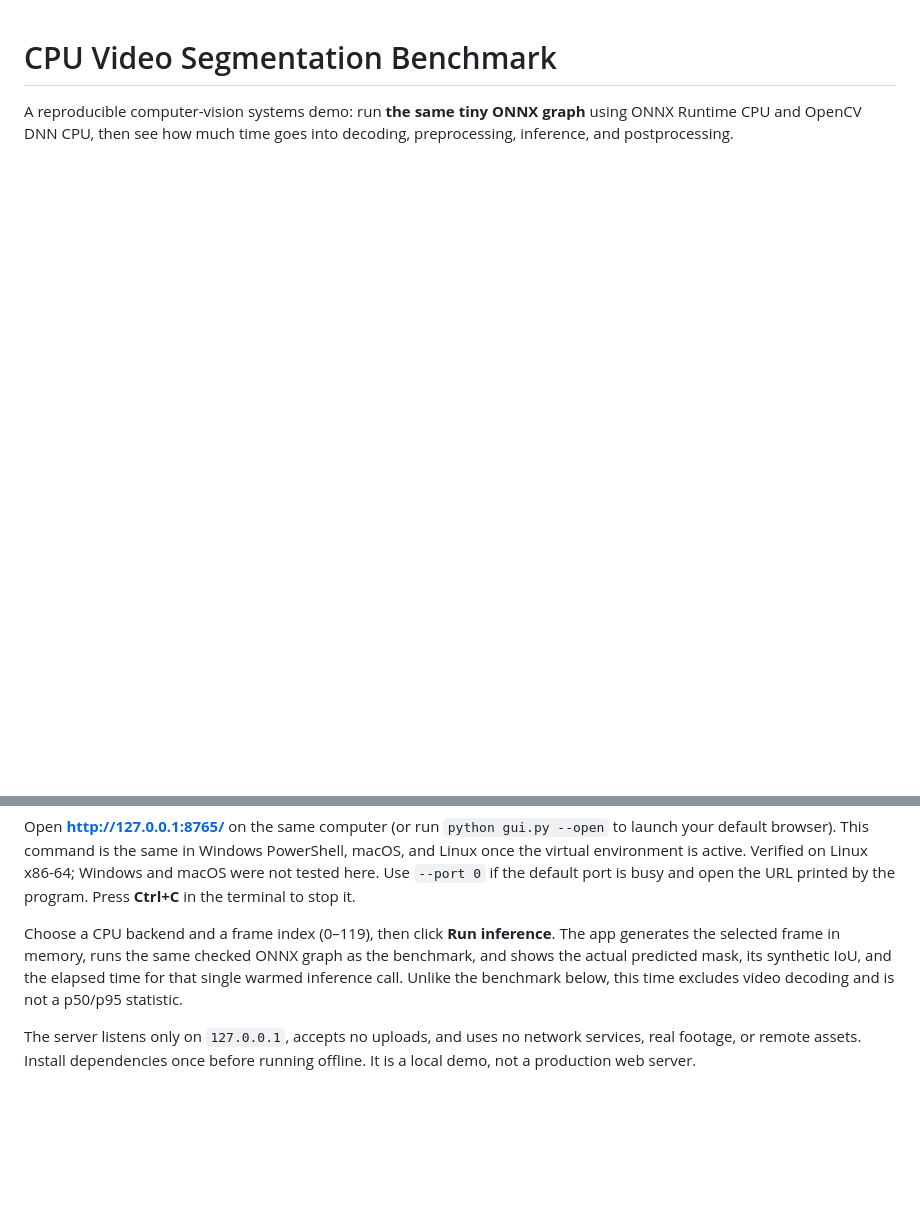
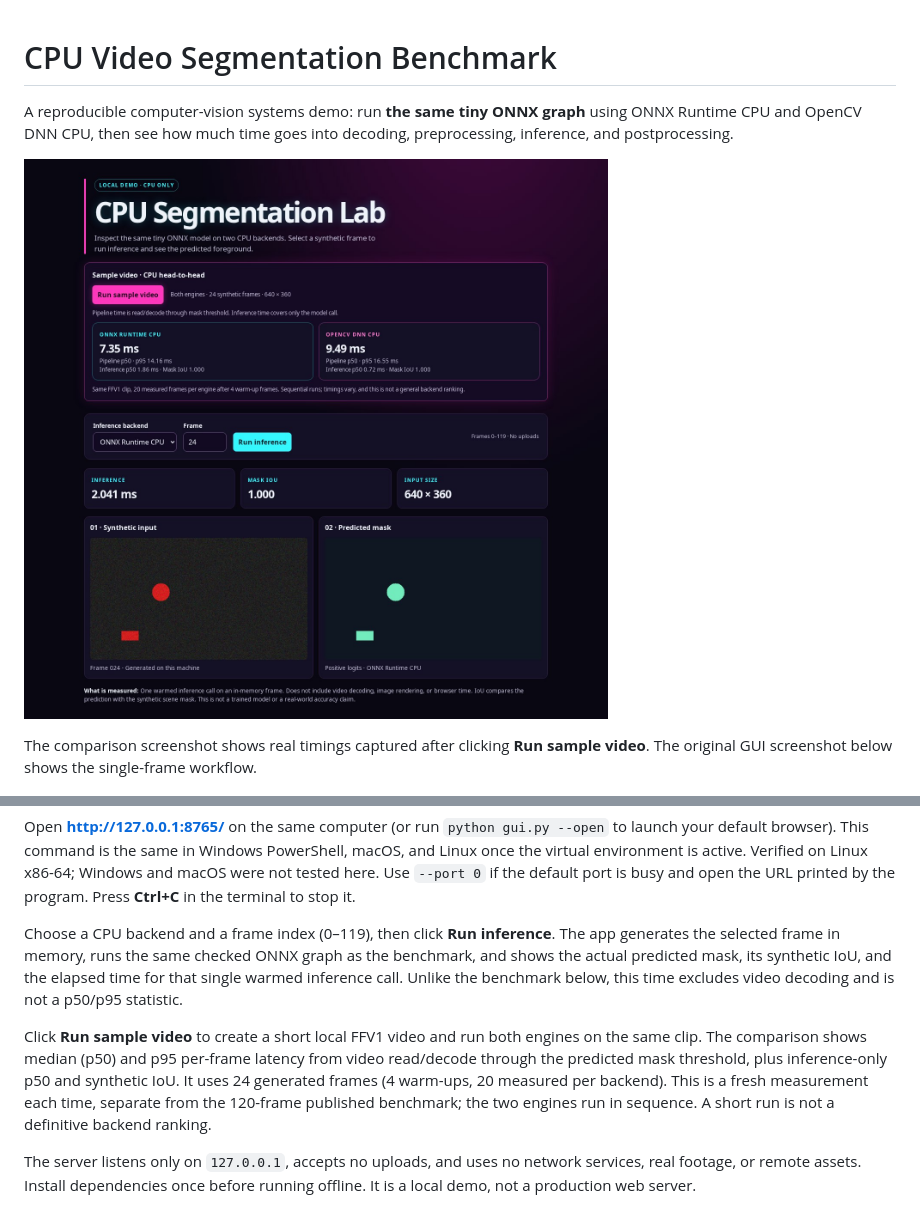
Before and after one commit to vivek1432ps/cpu-video-segmentation-benchmark, a Markdown page: README.md, 2 parts joined by grey strips. Rendered like a GitHub page; pictures changed too: examples/gui-video-comparison.jpg (added); blank space fills up the shorter version.

Commit message:
Add neon cyberpunk video benchmark comparison

```diff
--- a/README.md
+++ b/README.md
@@ -1,6 +1,10 @@
 # CPU Video Segmentation Benchmark
 
 A reproducible computer-vision systems demo: run **the same tiny ONNX graph** using ONNX Runtime CPU and OpenCV DNN CPU, then see how much time goes into decoding, preprocessing, inference, and postprocessing.
+
+![Live Chromium screenshot showing the two-backend sample video comparison](examples/gui-video-comparison.jpg)
+
+The comparison screenshot shows real timings captured after clicking **Run sample video**. The original GUI screenshot below shows the single-frame workflow.
 
 ![Live Chromium screenshot of the CPU Segmentation Lab showing a synthetic frame and its predicted mask](examples/gui-screenshot.jpg)
 
@@ -17,6 +21,8 @@ python gui.py
 Open **http://127.0.0.1:8765/** on the same computer (or run `python gui.py --open` to launch your default browser). This command is the same in Windows PowerShell, macOS, and Linux once the virtual environment is active. Verified on Linux x86-64; Windows and macOS were not tested here. Use `--port 0` if the default port is busy and open the URL printed by the program. Press **Ctrl+C** in the terminal to stop it.
 
 Choose a CPU backend and a frame index (0–119), then click **Run inference**. The app generates the selected frame in memory, runs the same checked ONNX graph as the benchmark, and shows the actual predicted mask, its synthetic IoU, and the elapsed time for that single warmed inference call. Unlike the benchmark below, this time excludes video decoding and is not a p50/p95 statistic.
+
+Click **Run sample video** to create a short local FFV1 video and run both engines on the same clip. The comparison shows median (p50) and p95 per-frame latency from video read/decode through the predicted mask threshold, plus inference-only p50 and synthetic IoU. It uses 24 generated frames (4 warm-ups, 20 measured per backend). This is a fresh measurement each time, separate from the 120-frame published benchmark; the two engines run in sequence. A short run is not a definitive backend ranking.
 
 The server listens only on `127.0.0.1`, accepts no uploads, and uses no network services, real footage, or remote assets. Install dependencies once before running offline. It is a local demo, not a production web server.
 
```
Also changed, not shown: 2 other files.
